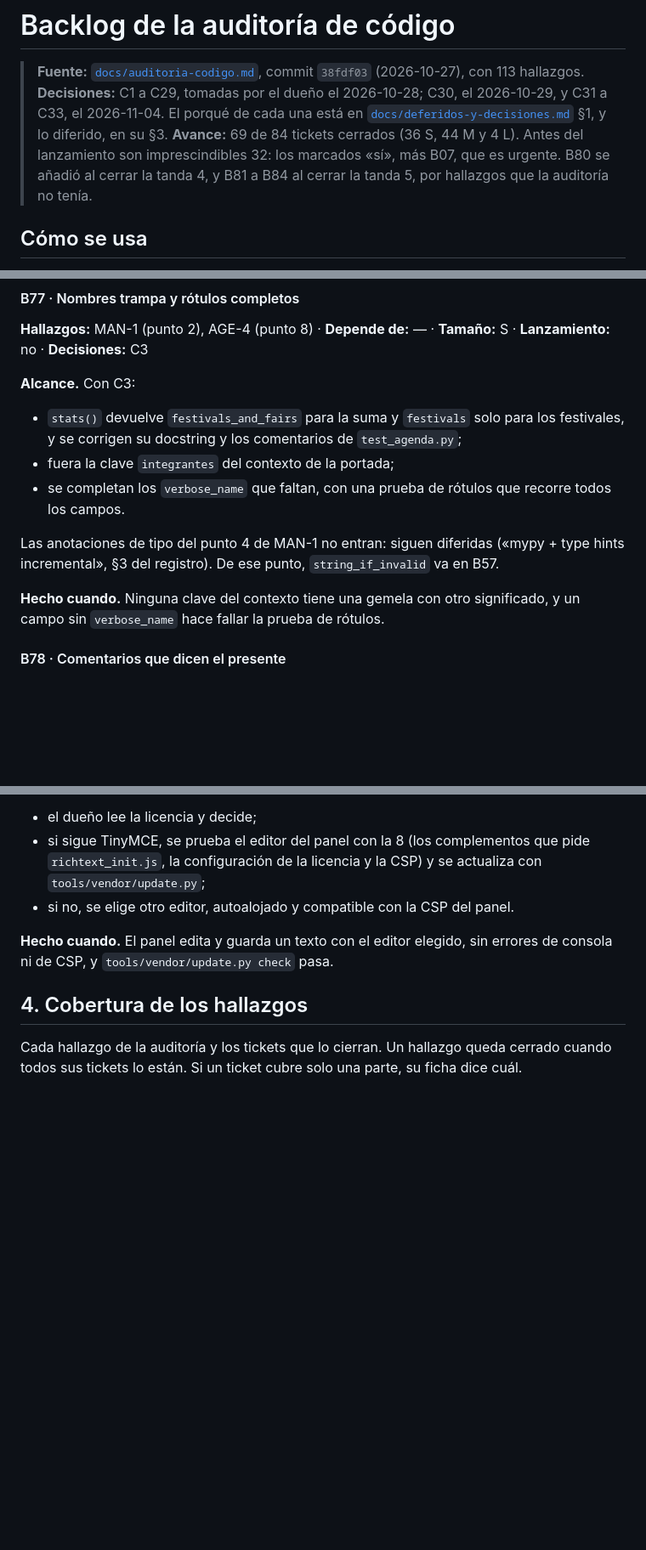
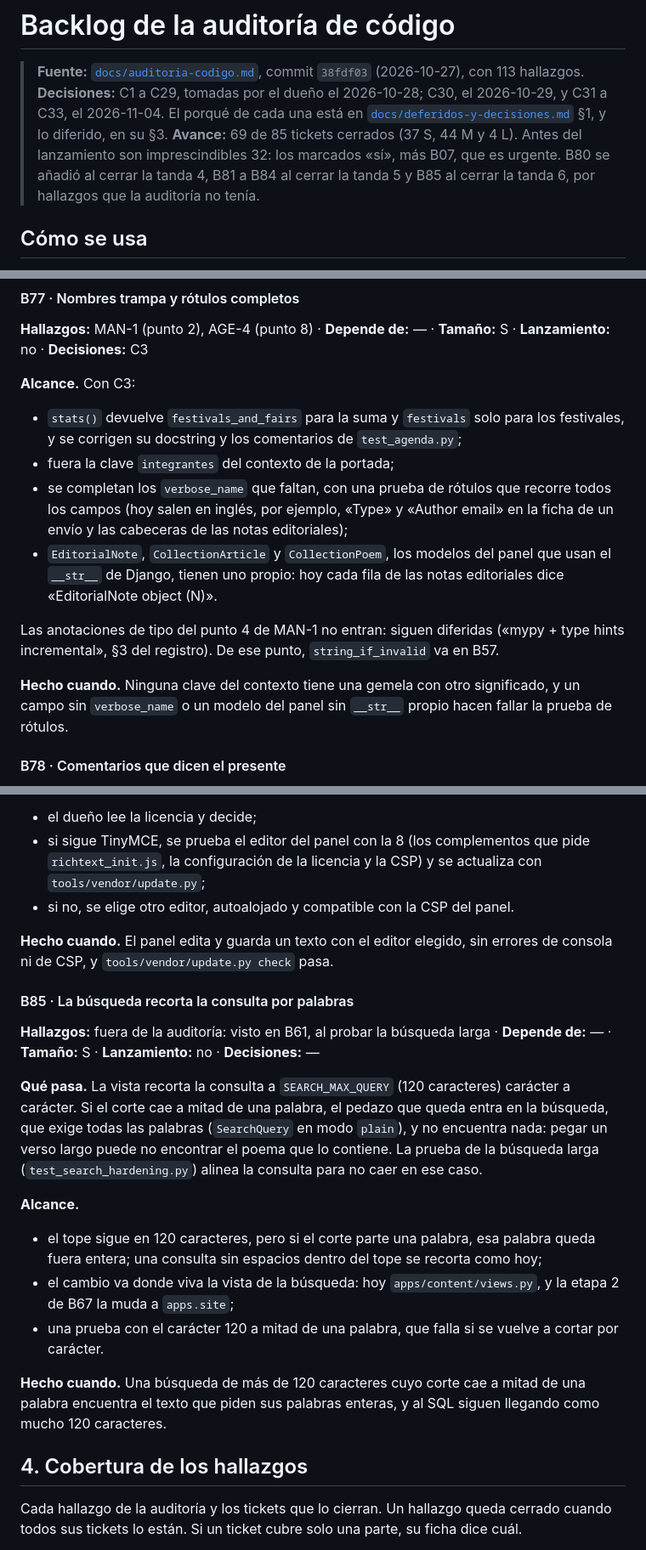
Before and after one commit to FabianMalferMix/revista-rdv, a Markdown page: docs/backlog-codigo.md, 3 parts joined by grey strips. Shown at 85% size. GitHub-like rendering; blank space fills up the shorter version.

```diff
--- a/docs/backlog-codigo.md
+++ b/docs/backlog-codigo.md
@@ -2,7 +2,7 @@
 
 > **Fuente:** [`docs/auditoria-codigo.md`](auditoria-codigo.md), commit `38fdf03` (2026-10-27), con 113 hallazgos.
 > **Decisiones:** C1 a C29, tomadas por el dueño el 2026-10-28; C30, el 2026-10-29, y C31 a C33, el 2026-11-04. El porqué de cada una está en [`docs/deferidos-y-decisiones.md`](deferidos-y-decisiones.md) §1, y lo diferido, en su §3.
-> **Avance:** 69 de 84 tickets cerrados (36 S, 44 M y 4 L). Antes del lanzamiento son imprescindibles 32: los marcados «sí», más B07, que es urgente. B80 se añadió al cerrar la tanda 4, y B81 a B84 al cerrar la tanda 5, por hallazgos que la auditoría no tenía.
+> **Avance:** 69 de 85 tickets cerrados (37 S, 44 M y 4 L). Antes del lanzamiento son imprescindibles 32: los marcados «sí», más B07, que es urgente. B80 se añadió al cerrar la tanda 4, B81 a B84 al cerrar la tanda 5 y B85 al cerrar la tanda 6, por hallazgos que la auditoría no tenía.
 
 ## Cómo se usa
 
@@ -1419,11 +1420,12 @@ Medir el LCP en la vista previa de producción antes y después, como pide §4 d
 
 - `stats()` devuelve `festivals_and_fairs` para la suma y `festivals` solo para los festivales, y se corrigen su docstring y los comentarios de `test_agenda.py`;
 - fuera la clave `integrantes` del contexto de la portada;
-- se completan los `verbose_name` que faltan, con una prueba de rótulos que recorre todos los campos.
+- se completan los `verbose_name` que faltan, con una prueba de rótulos que recorre todos los campos (hoy salen en inglés, por ejemplo, «Type» y «Author email» en la ficha de un envío y las cabeceras de las notas editoriales);
+- `EditorialNote`, `CollectionArticle` y `CollectionPoem`, los modelos del panel que usan el `__str__` de Django, tienen uno propio: hoy cada fila de las notas editoriales dice «EditorialNote object (N)».
 
 Las anotaciones de tipo del punto 4 de MAN-1 no entran: siguen diferidas («mypy + type hints incremental», §3 del registro). De ese punto, `string_if_invalid` va en B57.
 
-**Hecho cuando.** Ninguna clave del contexto tiene una gemela con otro significado, y un campo sin `verbose_name` hace fallar la prueba de rótulos.
+**Hecho cuando.** Ninguna clave del contexto tiene una gemela con otro significado, y un campo sin `verbose_name` o un modelo del panel sin `__str__` propio hacen fallar la prueba de rótulos.
 
 #### B78 · Comentarios que dicen el presente
 
@@ -1465,6 +1467,20 @@ Cada PR baja la línea base de B03.
 - si no, se elige otro editor, autoalojado y compatible con la CSP del panel.
 
 **Hecho cuando.** El panel edita y guarda un texto con el editor elegido, sin errores de consola ni de CSP, y `tools/vendor/update.py check` pasa.
+
+#### B85 · La búsqueda recorta la consulta por palabras
+
+**Hallazgos:** fuera de la auditoría: visto en B61, al probar la búsqueda larga · **Depende de:** — · **Tamaño:** S · **Lanzamiento:** no · **Decisiones:** —
+
+**Qué pasa.** La vista recorta la consulta a `SEARCH_MAX_QUERY` (120 caracteres) carácter a carácter. Si el corte cae a mitad de una palabra, el pedazo que queda entra en la búsqueda, que exige todas las palabras (`SearchQuery` en modo `plain`), y no encuentra nada: pegar un verso largo puede no encontrar el poema que lo contiene. La prueba de la búsqueda larga (`test_search_hardening.py`) alinea la consulta para no caer en ese caso.
+
+**Alcance.**
+
+- el tope sigue en 120 caracteres, pero si el corte parte una palabra, esa palabra queda fuera entera; una consulta sin espacios dentro del tope se recorta como hoy;
+- el cambio va donde viva la vista de la búsqueda: hoy `apps/content/views.py`, y la etapa 2 de B67 la muda a `apps.site`;
+- una prueba con el carácter 120 a mitad de una palabra, que falla si se vuelve a cortar por carácter.
+
+**Hecho cuando.** Una búsqueda de más de 120 caracteres cuyo corte cae a mitad de una palabra encuentra el texto que piden sus palabras enteras, y al SQL siguen llegando como mucho 120 caracteres.
 
 ## 4. Cobertura de los hallazgos
 
```
Also changed, not shown: other parts of docs/backlog-codigo.md (+2 -1 lines), docs/guia-pruebas-manuales.md (+10 -4 lines).
